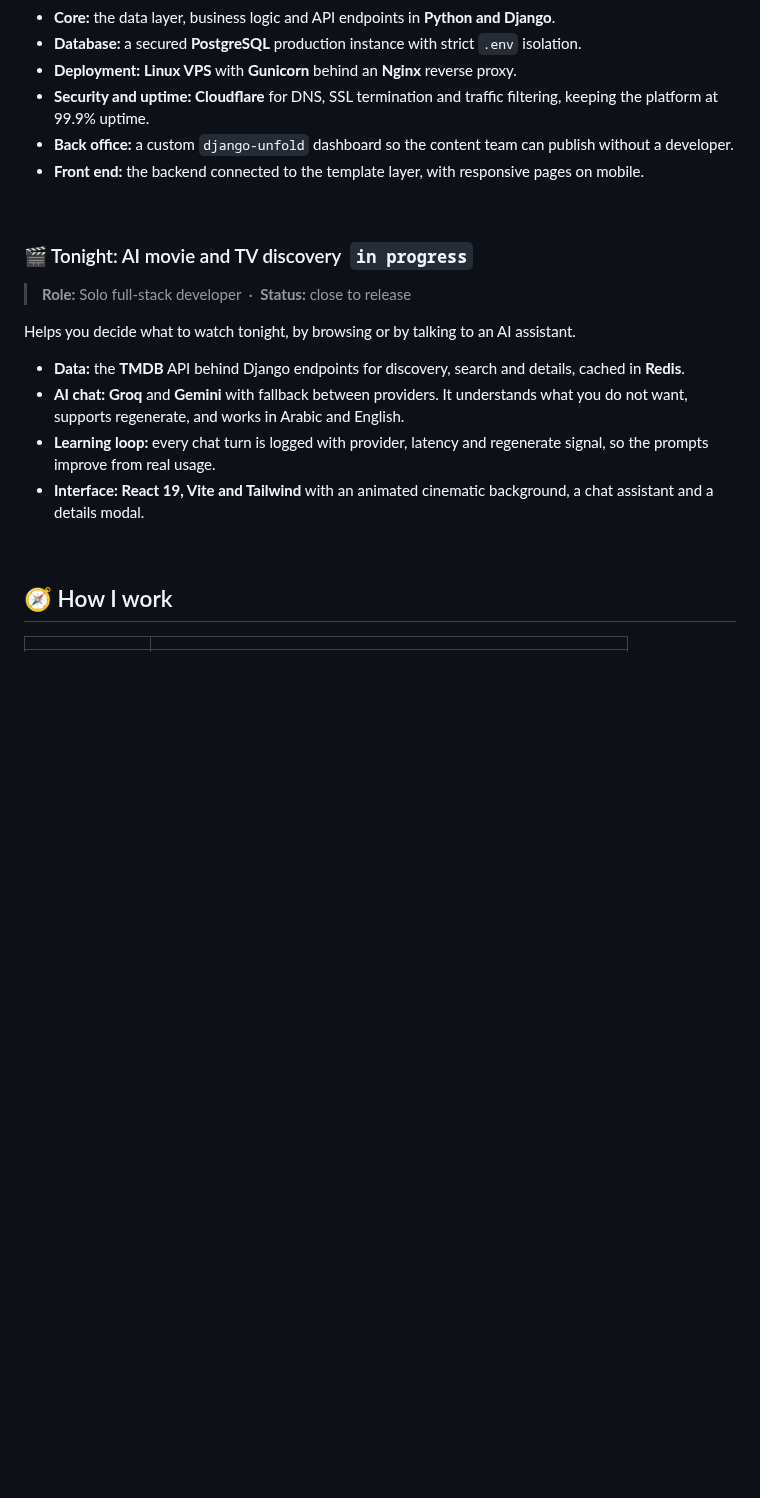
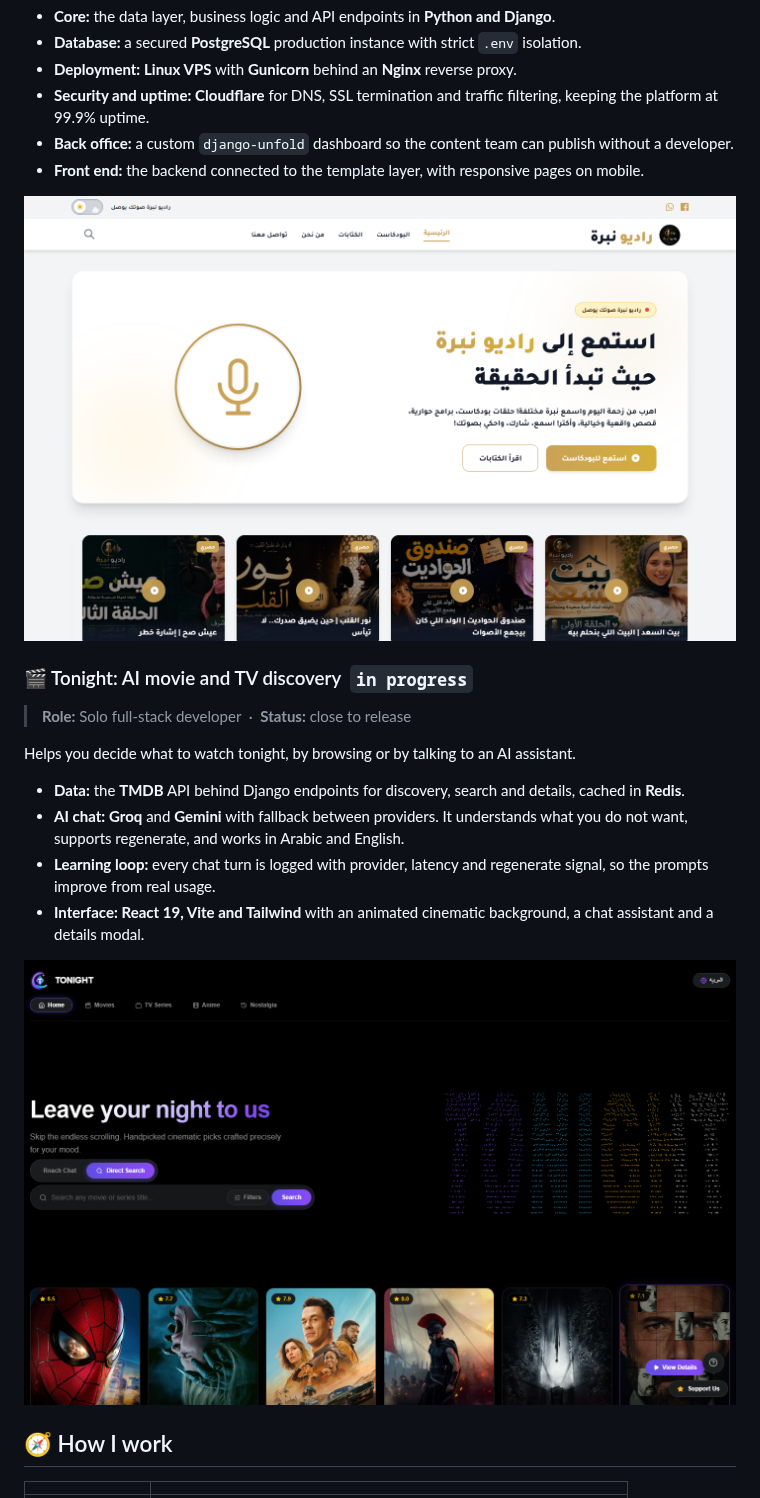
Before and after one commit to AbdelrhmanAiiob/AbdelrhmanAiiob, a Markdown page: README.md, the part around one of its changes. Rendered like a GitHub page; pictures changed too: assets/radionabra-home.png (added), assets/tonight-home.png (added); blank space fills up the shorter version.

```diff
--- a/README.md
+++ b/README.md
@@ -111,6 +124,8 @@ A production platform for publishing cultural articles and streaming podcasts, b
 - **Back office:** a custom `django-unfold` dashboard so the content team can publish without a developer.
 - **Front end:** the backend connected to the template layer, with responsive pages on mobile.
 
+<img src="assets/radionabra-home.png" alt="RadioNabra home page" width="100%" />
+
 <br/>
 
 ### 🎬 Tonight: AI movie and TV discovery &nbsp;`in progress`
@@ -123,6 +138,8 @@ Helps you decide what to watch tonight, by browsing or by talking to an AI assis
 - **AI chat:** **Groq** and **Gemini** with fallback between providers. It understands what you do not want, supports regenerate, and works in Arabic and English.
 - **Learning loop:** every chat turn is logged with provider, latency and regenerate signal, so the prompts improve from real usage.
 - **Interface:** **React 19, Vite and Tailwind** with an animated cinematic background, a chat assistant and a details modal.
+
+<img src="assets/tonight-home.png" alt="Tonight home page" width="100%" />
 
 <br/>
 
```
Also changed, not shown: other parts of README.md (+13 -0 lines), assets/playerhub-board.png (added), assets/playerhub-dashboard.png (added), assets/playerhub-rules.png (added).
